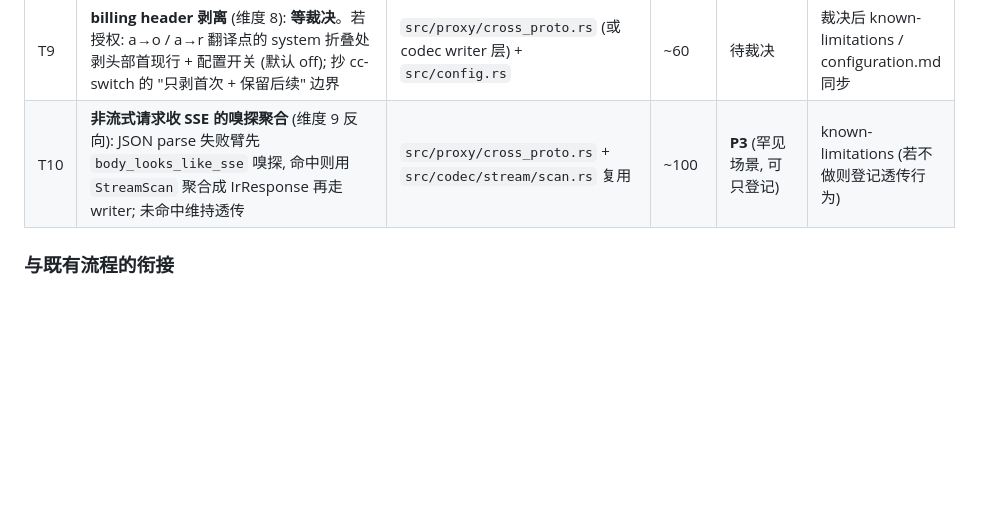
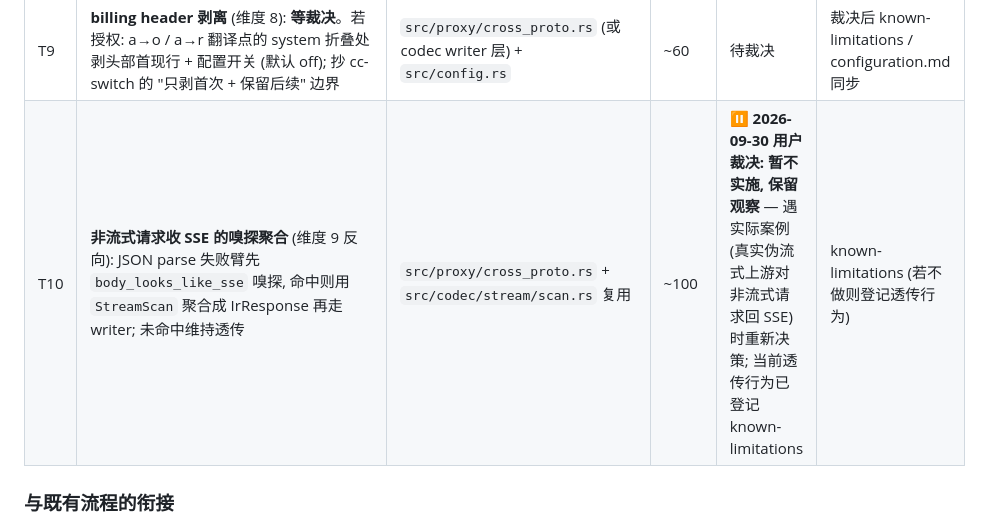
Before and after one commit to luochen1990/secret-guard, a Markdown page: docs/research/cc-switch-codec-gap-audit.md, the part around the change. GitHub-like rendering; blank space fills up the shorter version.

Commit message:
docs(audit): T10 裁决登记 — 暂不实施保留观察, 遇实际案例再决策

```diff
--- a/docs/research/cc-switch-codec-gap-audit.md
+++ b/docs/research/cc-switch-codec-gap-audit.md
@@ -450,7 +450,7 @@ JSON 形态错配**" 的客户端影响未登记。
 | T7 | **thinking / encrypted_content passthrough 建模** (维度 1.1/1.2): 走 roadmap §2.2 判定 (boundary case, 参照 #176 先例登记); 方案 A = 新 `IrBlock::Thinking { thinking, signature_or_data }` 原样搬运 (cc-switch 证明可行, redact 需扫描 thinking 文本叶子), 方案 B = 至少同协议 redact 路径保真 (reader 收进 block 级 extra) | `docs/design/ir-fields-roadmap.md` (先登记) + `src/codec/ir.rs` + `src/codec/anthropic.rs` + `src/codec/responses/` | ~200-300 | ✅ **已合入** (#293, T7 — STR-6/FWD-1 envelope 授权已随 approve 完成; 实际 prod ~700 LOC, 三层全落地含流式 origin 分派) | roadmap 新 boundary-case 条目; known-limitations #176 条目升级 |
 | T8 | **tool_result 媒体丢弃可观测化** (维度 2): 最小 = `blocks_to_text` 丢弃非 Text 块时计数 WARN (对齐 reasoning 丢弃先例) + known-limitations 条目; 完整 = 媒体搬运到下一条 user 消息 + 占位标记 (抄 tool_media 思路, Chat/Responses user content 均可承载); 顺带修 Responses writer Base64 image 丢弃 (:884-888 → data URL) | `src/codec/mod.rs` (blocks_to_text) 或各 writer; 完整版 `src/codec/openai.rs` + `responses/mod.rs` | 最小 ~20 / 完整 ~120 | ✅ **最小档已实施** (#292, T8; 完整搬运仍 P3) | known-limitations codec 节新条目 |
 | T9 | **billing header 剥离** (维度 8): **等裁决**。若授权: a→o / a→r 翻译点的 system 折叠处剥头部首现行 + 配置开关 (默认 off); 抄 cc-switch 的 "只剥首次 + 保留后续" 边界 | `src/proxy/cross_proto.rs` (或 codec writer 层) + `src/config.rs` | ~60 | 待裁决 | 裁决后 known-limitations / configuration.md 同步 |
-| T10 | **非流式请求收 SSE 的嗅探聚合** (维度 9 反向): JSON parse 失败臂先 `body_looks_like_sse` 嗅探, 命中则用 `StreamScan` 聚合成 IrResponse 再走 writer; 未命中维持透传 | `src/proxy/cross_proto.rs` + `src/codec/stream/scan.rs` 复用 | ~100 | **P3** (罕见场景, 可只登记) | known-limitations (若不做则登记透传行为) |
+| T10 | **非流式请求收 SSE 的嗅探聚合** (维度 9 反向): JSON parse 失败臂先 `body_looks_like_sse` 嗅探, 命中则用 `StreamScan` 聚合成 IrResponse 再走 writer; 未命中维持透传 | `src/proxy/cross_proto.rs` + `src/codec/stream/scan.rs` 复用 | ~100 | ⏸ **2026-09-30 用户裁决: 暂不实施, 保留观察** — 遇实际案例 (真实伪流式上游对非流式请求回 SSE) 时重新决策; 当前透传行为已登记 known-limitations | known-limitations (若不做则登记透传行为) |
 
 ### 与既有流程的衔接
 
```
